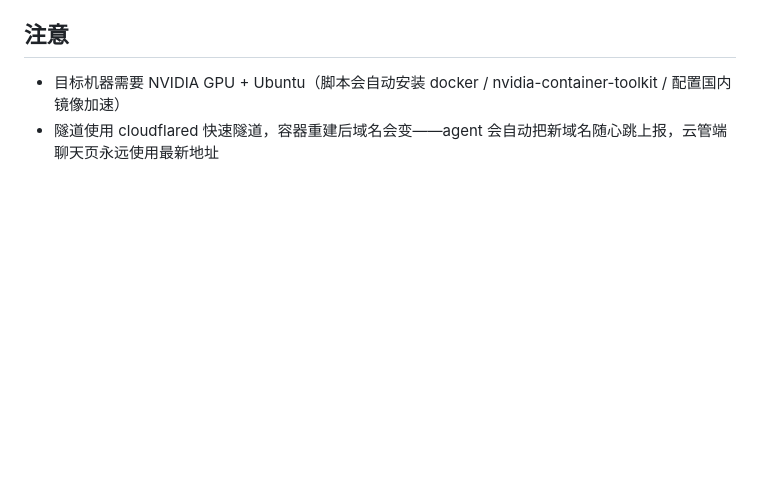
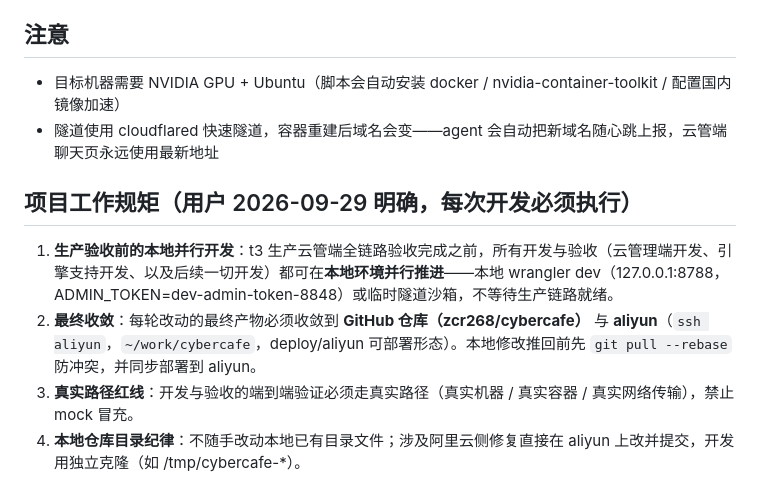
Before and after one commit to zcr268/cybercafe, a Markdown page: README.md, the part around one of its changes. Rendered like a GitHub page; blank space fills up the shorter version.

Commit message:
docs: 记录项目工作规矩——生产验收前本地并行开发、最终收敛GitHub+aliyun、真实路径红线、本地目录纪律

```diff
--- a/README.md
+++ b/README.md
@@ -63,3 +62,10 @@ npx wrangler deploy                              # 或在 CF 后台用 Workers B
 
 - 目标机器需要 NVIDIA GPU + Ubuntu（脚本会自动安装 docker / nvidia-container-toolkit / 配置国内镜像加速）
 - 隧道使用 cloudflared 快速隧道，容器重建后域名会变——agent 会自动把新域名随心跳上报，云管端聊天页永远使用最新地址
+
+## 项目工作规矩（用户 2026-09-29 明确，每次开发必须执行）
+
+1. **生产验收前的本地并行开发**：t3 生产云管端全链路验收完成之前，所有开发与验收（云管理端开发、引擎支持开发、以及后续一切开发）都可在**本地环境并行推进**——本地 wrangler dev（127.0.0.1:8788，ADMIN_TOKEN=dev-admin-token-8848）或临时隧道沙箱，不等待生产链路就绪。
+2. **最终收敛**：每轮改动的最终产物必须收敛到 **GitHub 仓库（zcr268/cybercafe）** 与 **aliyun**（`ssh aliyun`，`~/work/cybercafe`，deploy/aliyun 可部署形态）。本地修改推回前先 `git pull --rebase` 防冲突，并同步部署到 aliyun。
+3. **真实路径红线**：开发与验收的端到端验证必须走真实路径（真实机器 / 真实容器 / 真实网络传输），禁止 mock 冒充。
+4. **本地仓库目录纪律**：不随手改动本地已有目录文件；涉及阿里云侧修复直接在 aliyun 上改并提交，开发用独立克隆（如 /tmp/cybercafe-*）。
```
Also changed, not shown: other parts of README.md (+0 -1 lines).
